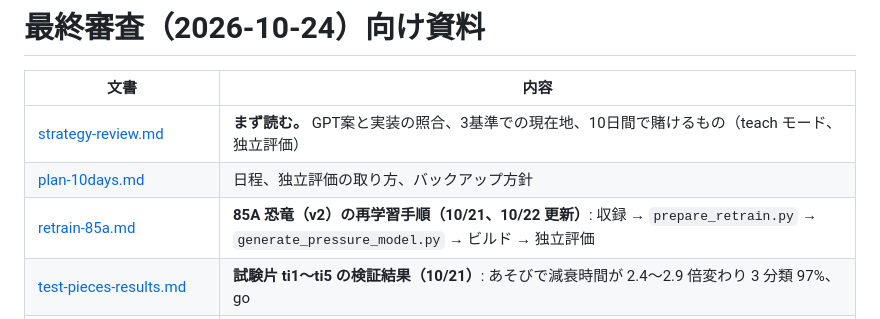
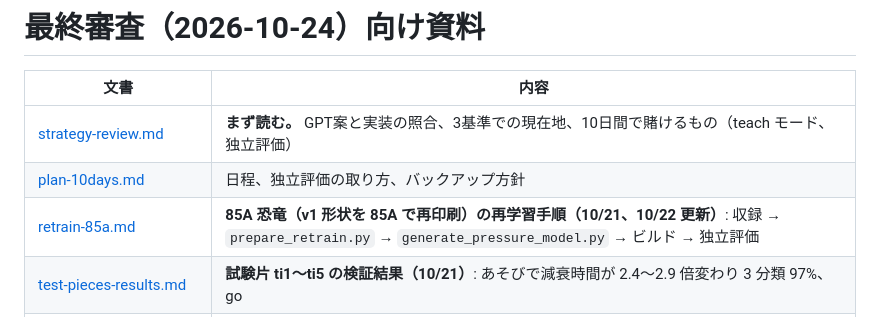
Before and after one commit to CreatorKanata/pneutouch-ai-rehc2026, a Markdown page: docs/final-judging/README.md, the part around the change. Rendered like a GitHub page.

```diff
--- a/docs/final-judging/README.md
+++ b/docs/final-judging/README.md
@@ -4,7 +4,7 @@
 |---|---|
 | [strategy-review.md](strategy-review.md) | **まず読む。** GPT案と実装の照合、3基準での現在地、10日間で賭けるもの（teach モード、独立評価） |
 | [plan-10days.md](plan-10days.md) | 日程、独立評価の取り方、バックアップ方針 |
-| [retrain-85a.md](retrain-85a.md) | **85A 恐竜（v2）の再学習手順（10/21、10/22 更新）**: 収録 → `prepare_retrain.py` → `generate_pressure_model.py` → ビルド → 独立評価 |
+| [retrain-85a.md](retrain-85a.md) | **85A 恐竜（v1 形状を 85A で再印刷）の再学習手順（10/21、10/22 更新）**: 収録 → `prepare_retrain.py` → `generate_pressure_model.py` → ビルド → 独立評価 |
 | [test-pieces-results.md](test-pieces-results.md) | **試験片 ti1〜ti5 の検証結果（10/21）**: あそびで減衰時間が 2.4〜2.9 倍変わり 3 分類 97%、go |
 | [test-pieces-protocol.md](test-pieces-protocol.md) | 試験片 ti1〜ti5 のテスト手順（Codex / 作業者向け。接続、記録、ファイル名、解析コマンド、go/no-go 判定） |
 | [what-discriminates.md](what-discriminates.md) | **何で場所を見分けられるか**: 文献3調査と計算の総合判断（受動空気では皮の内側だけ。音響なら空気室の形と穴の両方） |
```
Also changed, not shown: docs/final-judging/plan-10days.md (+3 -3 lines), docs/final-judging/retrain-85a.md (+12 -10 lines), docs/analysis/2026-10-23-dino-85a/waveforms.png (added), 4 other files.
